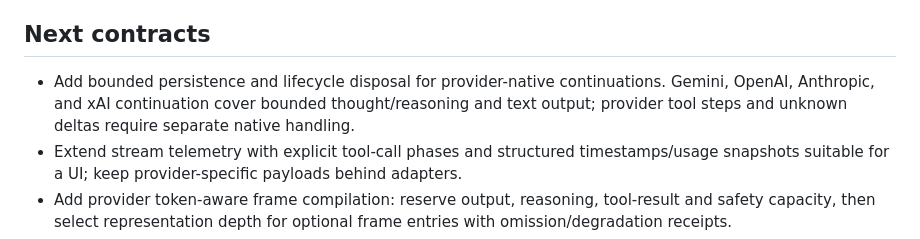
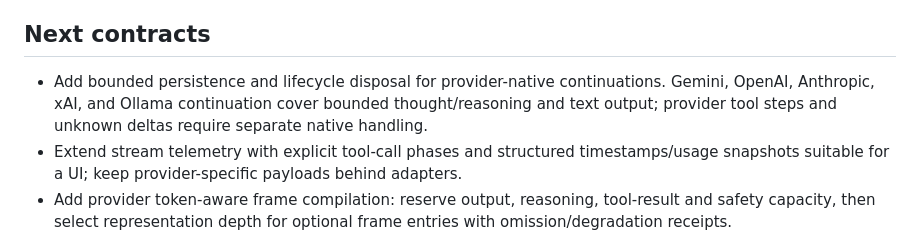
Before and after one commit to zekenaulty/Agentica, a Markdown page: docs/mcp-streaming-first-slice.md, the part around the change. GitHub-like rendering.

Commit message:
Align continuation follow-up list with Ollama support

```diff
--- a/docs/mcp-streaming-first-slice.md
+++ b/docs/mcp-streaming-first-slice.md
@@ -102,7 +102,7 @@ The [Gemini thought-signature thesis](https://docs.google.com/document/d/1UefWYj
 
 ## Next contracts
 
-- Add bounded persistence and lifecycle disposal for provider-native continuations. Gemini, OpenAI, Anthropic, and xAI continuation cover bounded thought/reasoning and text output; provider tool steps and unknown deltas require separate native handling.
+- Add bounded persistence and lifecycle disposal for provider-native continuations. Gemini, OpenAI, Anthropic, xAI, and Ollama continuation cover bounded thought/reasoning and text output; provider tool steps and unknown deltas require separate native handling.
 - Extend stream telemetry with explicit tool-call phases and structured timestamps/usage snapshots suitable for a UI; keep provider-specific payloads behind adapters.
 - Add provider token-aware frame compilation: reserve output, reasoning, tool-result and safety capacity, then select representation depth for optional frame entries with omission/degradation receipts.
 - Expand MCP transport authentication beyond host bearer tokens and support additional safe result types. Verify mutation effects with a real host-specific acceptance predicate and test a separately operated MCP server.
```
